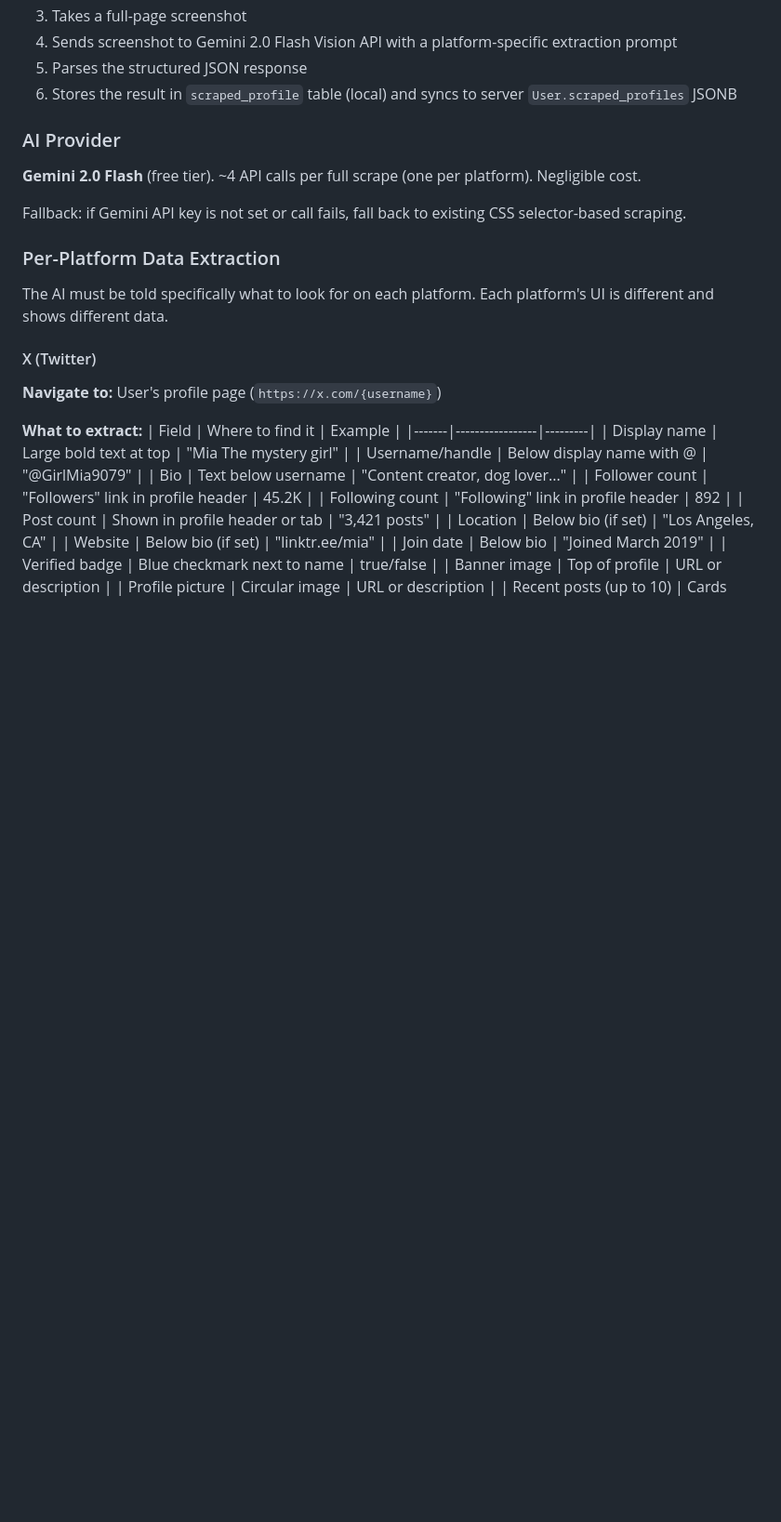
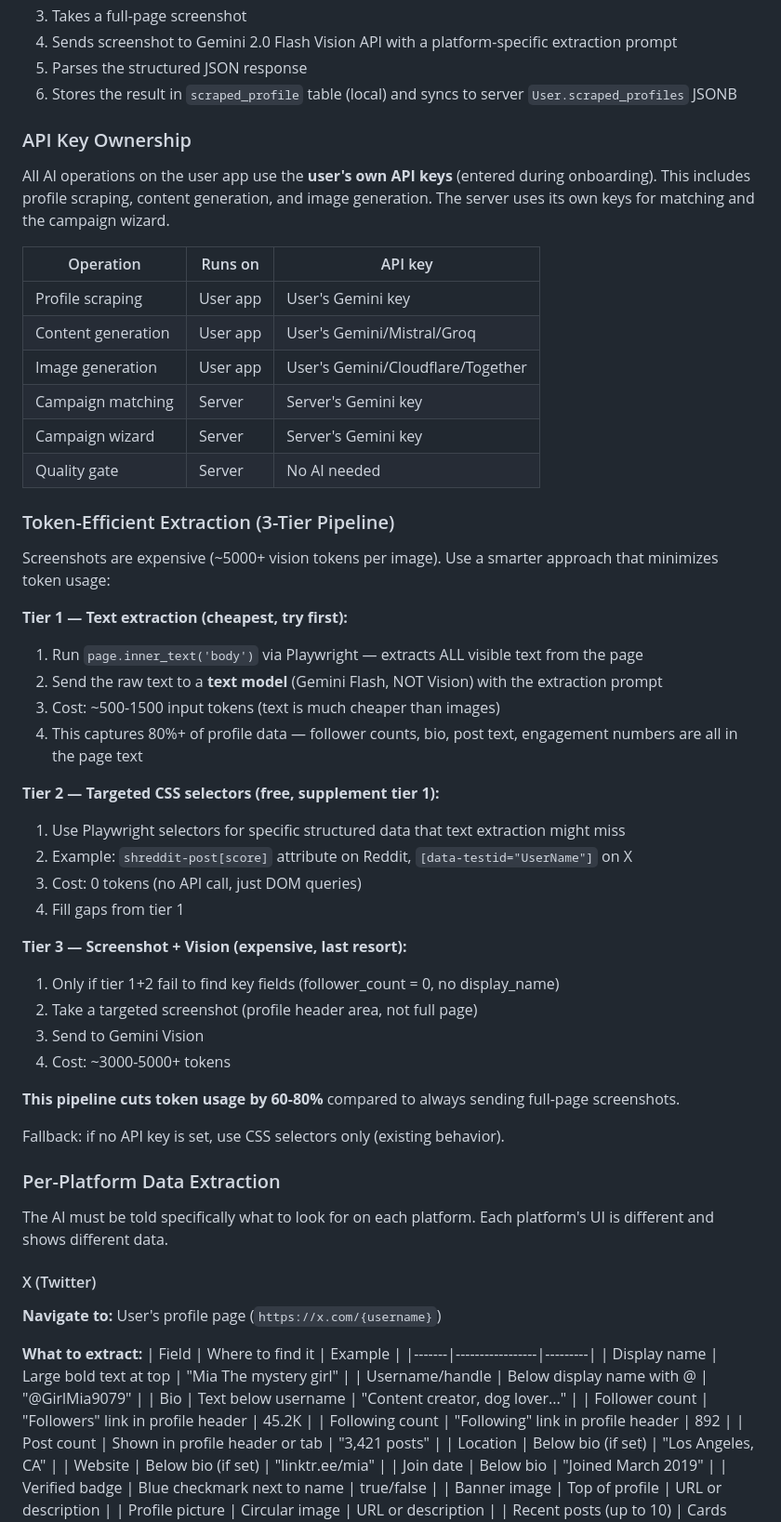
Before and after one commit to Samaara-Das/Amplifier, a Markdown page: docs/specs/batch-2-ai-brain.md, the part around one of its changes. Shown at 93% size. Rendered like a GitHub page; blank space fills up the shorter version.

Commit message:
docs: update profile scraping spec — token-efficient 3-tier pipeline
Text extraction first (500-1500 tokens) → CSS selectors (0 tokens)
→ Vision screenshot only as last resort (5000+ tokens). Cuts token
usage 60-80%. Also documents API key ownership: user's keys for all
user-app AI operations, server's keys for matching and wizard.

Co-Authored-By: Claude Opus 4.6 (1M context) <noreply@anthropic.com>

```diff
--- a/docs/specs/batch-2-ai-brain.md
+++ b/docs/specs/batch-2-ai-brain.md
@@ -24,11 +24,44 @@ When a user connects a social media platform, Amplifier scrapes their profile to
 5. Parses the structured JSON response
 6. Stores the result in `scraped_profile` table (local) and syncs to server `User.scraped_profiles` JSONB
 
-### AI Provider
+### API Key Ownership
 
-**Gemini 2.0 Flash** (free tier). ~4 API calls per full scrape (one per platform). Negligible cost.
+All AI operations on the user app use the **user's own API keys** (entered during onboarding). This includes profile scraping, content generation, and image generation. The server uses its own keys for matching and the campaign wizard.
 
-Fallback: if Gemini API key is not set or call fails, fall back to existing CSS selector-based scraping.
+| Operation | Runs on | API key |
+|-----------|---------|---------|
+| Profile scraping | User app | User's Gemini key |
+| Content generation | User app | User's Gemini/Mistral/Groq |
+| Image generation | User app | User's Gemini/Cloudflare/Together |
+| Campaign matching | Server | Server's Gemini key |
+| Campaign wizard | Server | Server's Gemini key |
+| Quality gate | Server | No AI needed |
+
+### Token-Efficient Extraction (3-Tier Pipeline)
+
+Screenshots are expensive (~5000+ vision tokens per image). Use a smarter approach that minimizes token usage:
+
+**Tier 1 — Text extraction (cheapest, try first):**
+1. Run `page.inner_text('body')` via Playwright — extracts ALL visible text from the page
+2. Send the raw text to a **text model** (Gemini Flash, NOT Vision) with the extraction prompt
+3. Cost: ~500-1500 input tokens (text is much cheaper than images)
+4. This captures 80%+ of profile data — follower counts, bio, post text, engagement numbers are all in the page text
+
+**Tier 2 — Targeted CSS selectors (free, supplement tier 1):**
+1. Use Playwright selectors for specific structured data that text extraction might miss
+2. Example: `shreddit-post[score]` attribute on Reddit, `[data-testid="UserName"]` on X
+3. Cost: 0 tokens (no API call, just DOM queries)
+4. Fill gaps from tier 1
+
+**Tier 3 — Screenshot + Vision (expensive, last resort):**
+1. Only if tier 1+2 fail to find key fields (follower_count = 0, no display_name)
+2. Take a targeted screenshot (profile header area, not full page)
+3. Send to Gemini Vision
+4. Cost: ~3000-5000+ tokens
+
+**This pipeline cuts token usage by 60-80%** compared to always sending full-page screenshots.
+
+Fallback: if no API key is set, use CSS selectors only (existing behavior).
 
 ### Per-Platform Data Extraction
 
```
Also changed, not shown: other parts of docs/specs/batch-2-ai-brain.md (+9 -5 lines).
